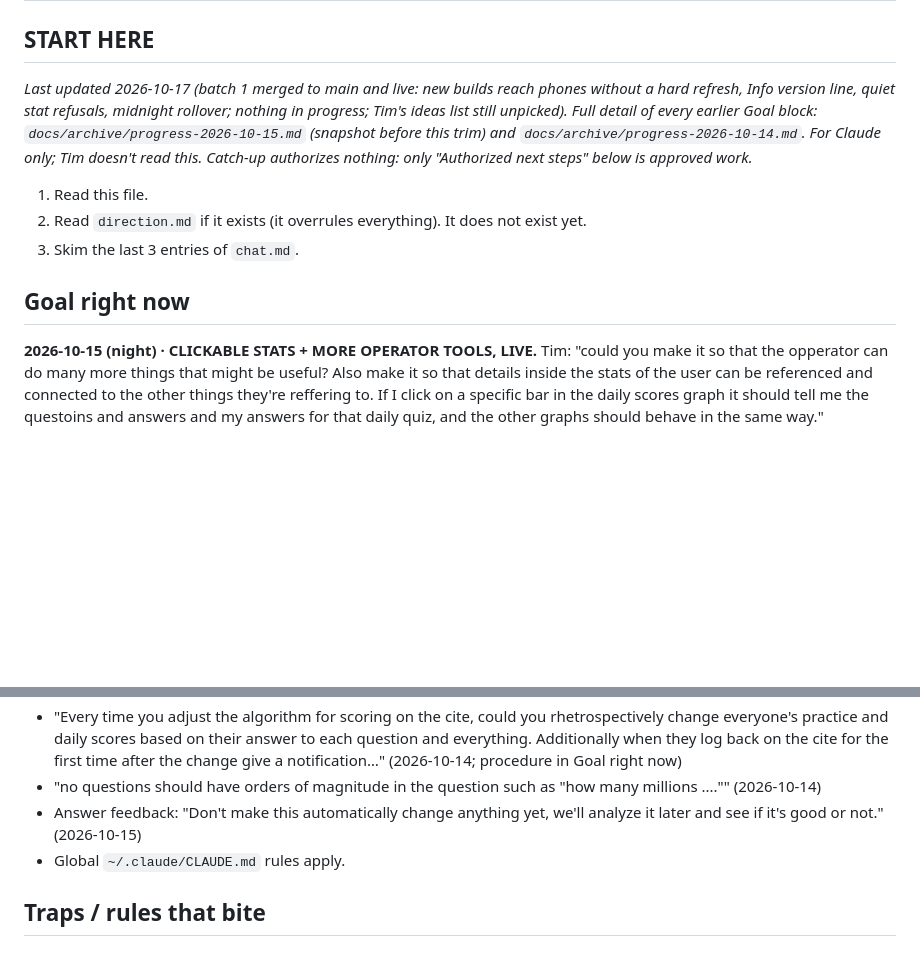
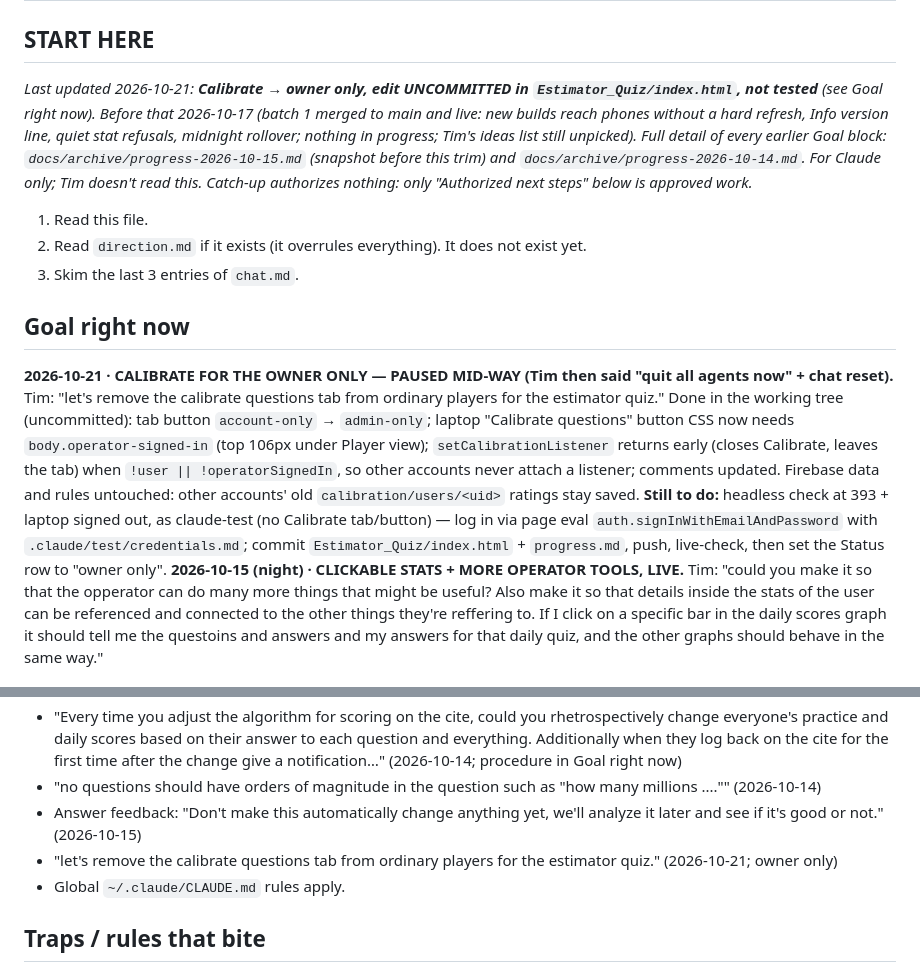
Before and after one commit to TimothyHadfield/Estimator_Quiz, a Markdown page: progress.md, 2 parts joined by grey strips. Drawn GitHub-style; blank space fills up the shorter version.

Commit message:
Checkpoint: Calibrate owner-only change paused mid-way
index.html edit left uncommitted until tested; steps in progress.md.

Co-Authored-By: Claude Opus 5.5 (1M context) <noreply@anthropic.com>

```diff
--- a/progress.md
+++ b/progress.md
@@ -1,12 +1,13 @@
 # Estimator Quiz — progress (handoff for Claude)
 
 ## START HERE
-_Last updated 2026-10-17 (batch 1 merged to main and live: new builds reach phones without a hard refresh, Info version line, quiet stat refusals, midnight rollover; nothing in progress; Tim's ideas list still unpicked). Full detail of every earlier Goal block: `docs/archive/progress-2026-10-15.md` (snapshot before this trim) and `docs/archive/progress-2026-10-14.md`. For Claude only; Tim doesn't read this. Catch-up authorizes nothing: only "Authorized next steps" below is approved work._
+_Last updated 2026-10-21: **Calibrate → owner only, edit UNCOMMITTED in `Estimator_Quiz/index.html`, not tested** (see Goal right now). Before that 2026-10-17 (batch 1 merged to main and live: new builds reach phones without a hard refresh, Info version line, quiet stat refusals, midnight rollover; nothing in progress; Tim's ideas list still unpicked). Full detail of every earlier Goal block: `docs/archive/progress-2026-10-15.md` (snapshot before this trim) and `docs/archive/progress-2026-10-14.md`. For Claude only; Tim doesn't read this. Catch-up authorizes nothing: only "Authorized next steps" below is approved work._
 1. Read this file.
 2. Read `direction.md` if it exists (it overrules everything). It does not exist yet.
 3. Skim the last 3 entries of `chat.md`.
 
 ## Goal right now
+**2026-10-21 · CALIBRATE FOR THE OWNER ONLY — PAUSED MID-WAY (Tim then said "quit all agents now" + chat reset).** Tim: "let's remove the calibrate questions tab from ordinary players for the estimator quiz." Done in the working tree (uncommitted): tab button `account-only` → `admin-only`; laptop "Calibrate questions" button CSS now needs `body.operator-signed-in` (top 106px under Player view); `setCalibrationListener` returns early (closes Calibrate, leaves the tab) when `!user || !operatorSignedIn`, so other accounts never attach a listener; comments updated. Firebase data and rules untouched: other accounts' old `calibration/users/<uid>` ratings stay saved. **Still to do:** headless check at 393 + laptop signed out, as claude-test (no Calibrate tab/button) — log in via page eval `auth.signInWithEmailAndPassword` with `.claude/test/credentials.md`; commit `Estimator_Quiz/index.html` + `progress.md`, push, live-check, then set the Status row to "owner only".
 **2026-10-15 (night) · CLICKABLE STATS + MORE OPERATOR TOOLS, LIVE.** Tim: "could you make it so that the opperator can do many more things that might be useful? Also make it so that details inside the stats of the user can be referenced and connected to the other things they're reffering to. If I click on a specific bar in the daily scores graph it should tell me the questoins and answers and my answers for that daily quiz, and the other graphs should behave in the same way."
 - **You view taps (`af74a8a`):** daily bar / Strengths row / guess-histogram bin / Best number → a panel under that chart (`#you-day-detail`, `#you-group-detail`, `#you-bin-detail`) listing the answers via `breakdownItemHtml(..., meta)` (7th param = "Daily Oct. 11" / "Practice"). State `youOpen {type,id}`, `youAnswers`; `toggleYouDetail`, `renderYouDetails`, `youDetailHtml`, `TENDENCY_BINS`/`tendencyBin`/`tendencyBinLabel`. One panel open at a time; day panel links to that day's leaderboard (not for late plays).
 - **Operator wave A (builder, `8ddf07f`):** Questions rows show a feedback chip + pool chip, feedback filter (any kind / "Has feedback") and "Most feedback" sort; Stats "Feedback" panel (bars per kind, top 15 → opens in Questions; `loadStatsFeedback`); Pool select on add/edit (new = practice), import 5th column `daily`; "Download backup" button (`downloadBackup`, 9 nodes, never `users`, names skipped nodes). Questions with no pool show a grey "No pool" chip.
@@ -53,6 +54,7 @@ _Last updated 2026-10-17 (batch 1 merged to main and live: new builds reach phon
 - "Every time you adjust the algorithm for scoring on the cite, could you rhetrospectively change everyone's practice and daily scores based on their answer to each question and everything. Additionally when they log back on the cite for the first time after the change give a notification…" (2026-10-14; procedure in Goal right now)
 - "no questions should have orders of magnitude in the question such as "how many millions ...."" (2026-10-14)
 - Answer feedback: "Don't make this automatically change anything yet, we'll analyze it later and see if it's good or not." (2026-10-15)
+- "let's remove the calibrate questions tab from ordinary players for the estimator quiz." (2026-10-21; owner only)
 - Global `~/.claude/CLAUDE.md` rules apply.
 
 ## Traps / rules that bite
```
Also changed, not shown: chat.md (+6 -0 lines).
